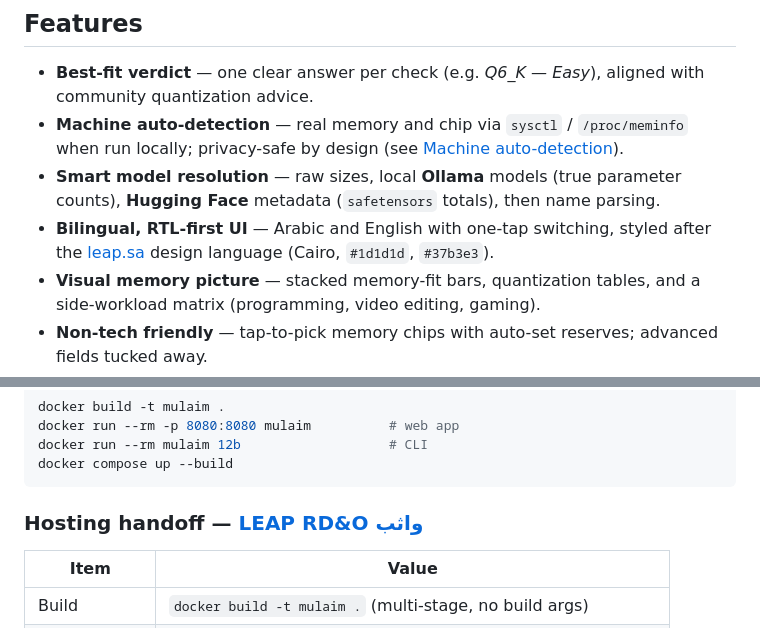
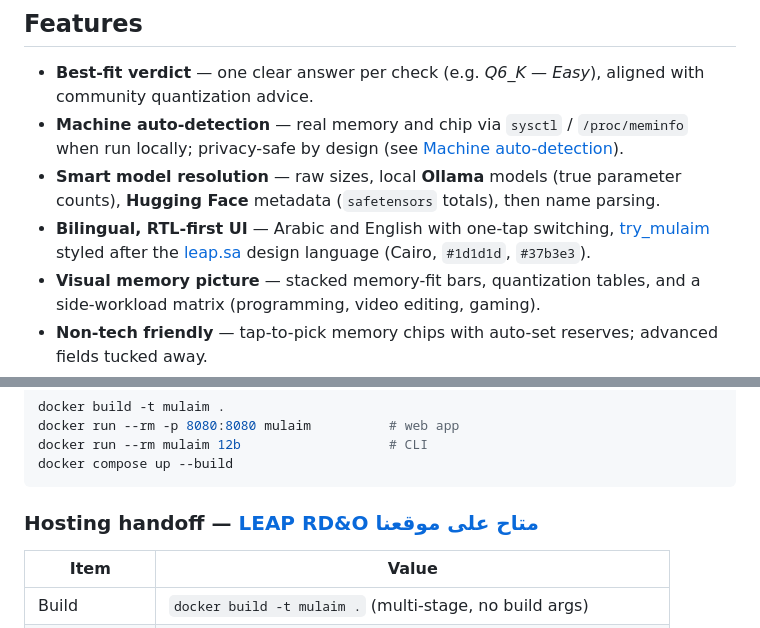
Before and after one commit to leap-sa/mulaim, a Markdown page: README.md, 2 parts joined by grey strips. Drawn GitHub-style.

Commit message:
Add demo link and update hosting handoff text
Updated README to include demo link and modified hosting handoff section for clarity.

````diff
--- a/README.md
+++ b/README.md
@@ -33,7 +34,7 @@ Mulaim estimates whether a GGUF quantization (Q3_K_M → Q8_0) of a model runs c
 - **Best-fit verdict** — one clear answer per check (e.g. *Q6_K — Easy*), aligned with community quantization advice.
 - **Machine auto-detection** — real memory and chip via `sysctl` / `/proc/meminfo` when run locally; privacy-safe by design (see [Machine auto-detection](#machine-auto-detection)).
 - **Smart model resolution** — raw sizes, local **Ollama** models (true parameter counts), **Hugging Face** metadata (`safetensors` totals), then name parsing.
-- **Bilingual, RTL-first UI** — Arabic and English with one-tap switching, styled after the [leap.sa](https://leap.sa) design language (Cairo, `#1d1d1d`, `#37b3e3`).
+- **Bilingual, RTL-first UI** — Arabic and English with one-tap switching, [try_mulaim](https://molaim.leap.sa) styled after the [leap.sa](https://leap.sa) design language (Cairo, `#1d1d1d`, `#37b3e3`).
 - **Visual memory picture** — stacked memory-fit bars, quantization tables, and a side-workload matrix (programming, video editing, gaming).
 - **Non-tech friendly** — tap-to-pick memory chips with auto-set reserves; advanced fields tucked away.
 - **Ops friendly** — single static binary, stateless, `PORT`-aware, `/health` endpoint, Docker multi-stage build.
@@ -100,7 +101,7 @@ docker run --rm mulaim 12b                   # CLI
 docker compose up --build
 ```
 
-### Hosting handoff — [LEAP RD&O واثب](https://leap.sa)
+### Hosting handoff — [LEAP RD&O متاح على موقعنا](https://molaim.leap.sa)
 
 | Item | Value |
 |---|---|
````
Also changed, not shown: other parts of README.md (+1 -0 lines).
